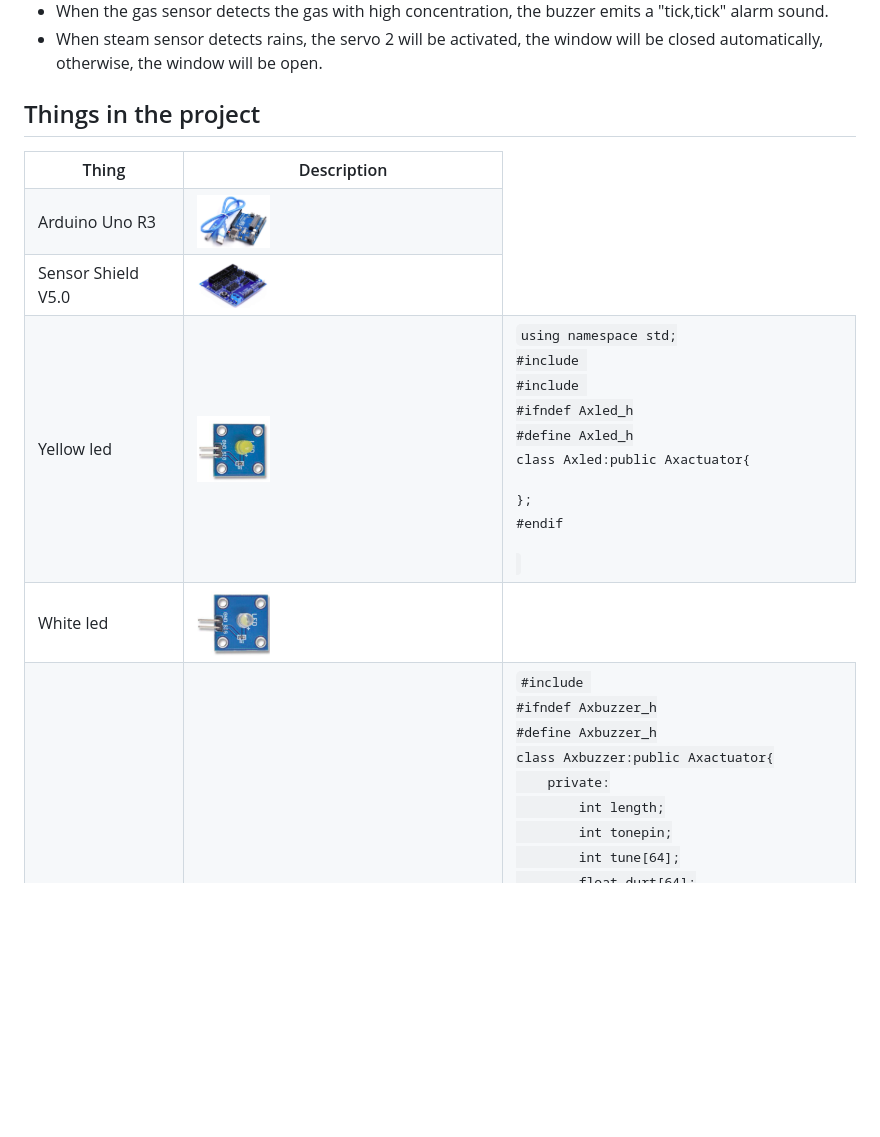
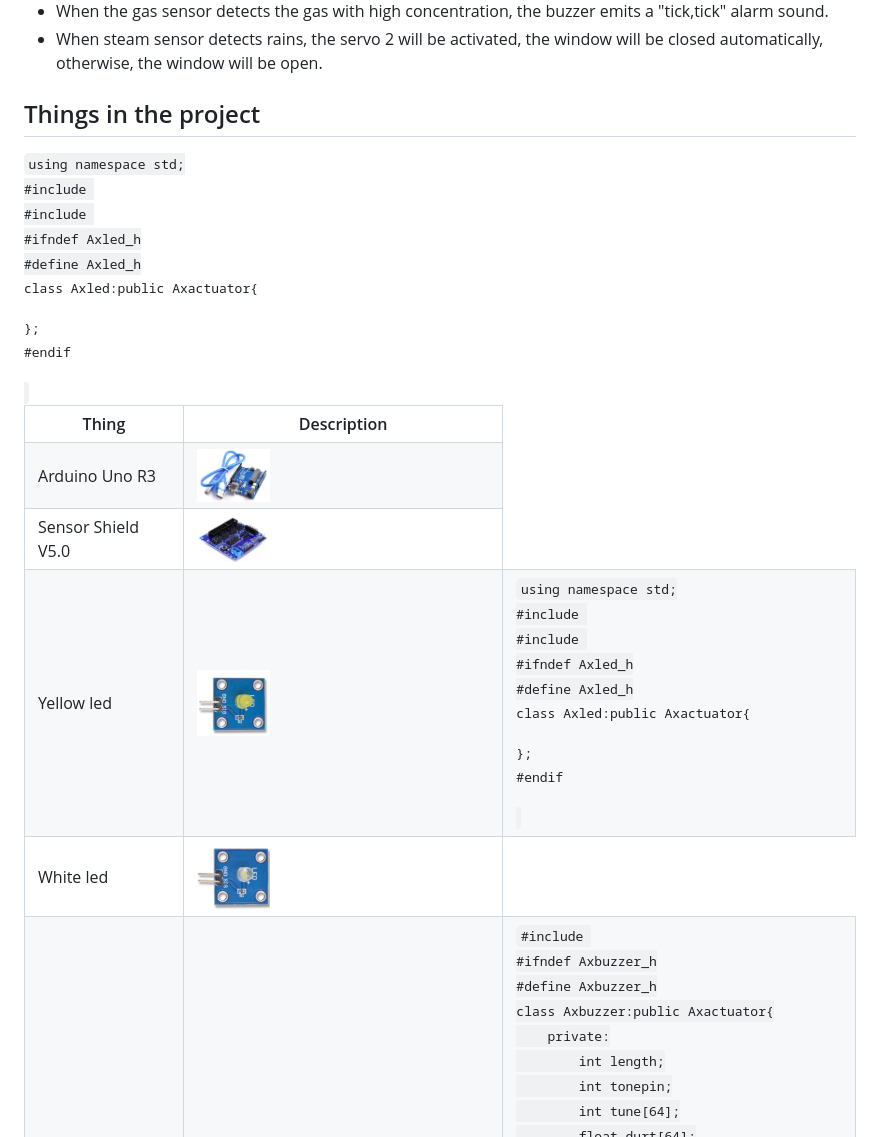
Before and after one commit to codifyit/iotaxatihouse, a Markdown page: docs/mshk.md, the part around the change. Drawn GitHub-style; blank space fills up the shorter version.

```diff
--- a/docs/mshk.md
+++ b/docs/mshk.md
@@ -33,7 +33,18 @@ class Axled:public Axactuator{
 #endif</code>
 </td>
 </tr>
-<tr><td>White led</td><td><img src="https://github.com/codifyit/iotaxatihouse/blob/main/docs/images/white-led.png" align="center" width="25%"></td></tr>
+<tr><td>White led</td><td><img src="https://github.com/codifyit/iotaxatihouse/blob/main/docs/images/white-led.png" align="center" width="25%"></td>
+<code>using namespace std;
+#include <Arduino.h>
+#include <Axactuator.h>
+#ifndef Axled_h
+#define Axled_h
+
+class Axled:public Axactuator{
+
+};
+#endif</code>
+</tr>
 <tr><td>Passive buzzer</td><td><img src="https://github.com/codifyit/iotaxatihouse/blob/main/docs/images/passive-buzzer.png" align="center" width="25%"></td>
 <td>
   <code>#include <Axactuator.h>
```
